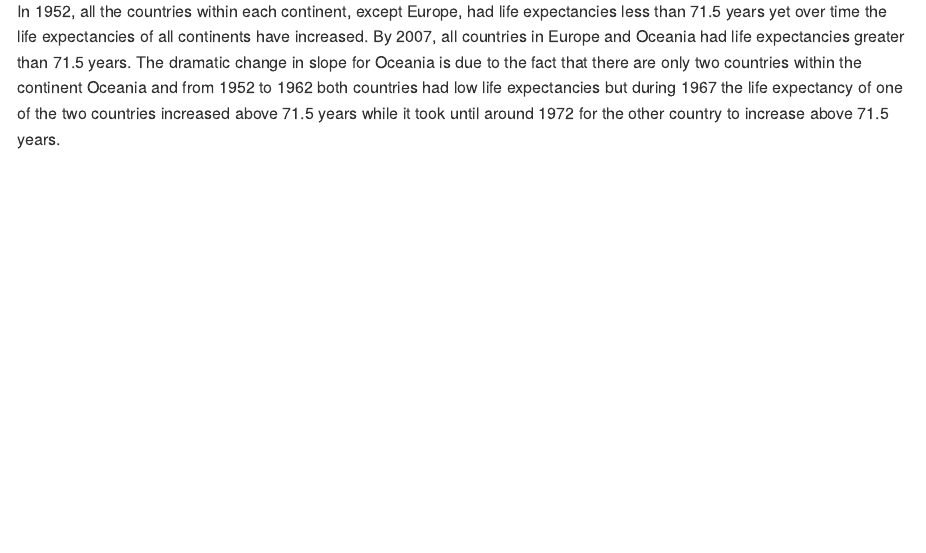
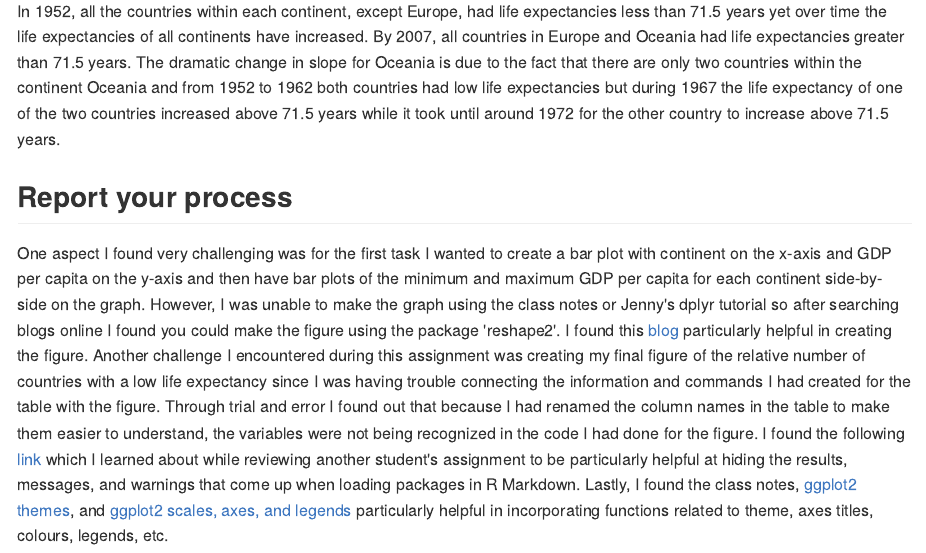
Before and after one commit to heathersummers/STAT545-hw-Summers-Heather, an R Markdown document (hw03/hw03.Rmd): the page in a window 1100 px wide, from 13980 px down. The pictures show the output file hw03/hw03.md that the author committed with the source, drawn offline in the style of GitHub; long lines of code are wrapped.

Commit message:
last hw03 change

````diff
--- a/hw03/hw03.Rmd
+++ b/hw03/hw03.Rmd
@@ -206,3 +206,7 @@ ggplot(p6,aes(x = year, y = lowlifeExp_ratio, colour = continent)) +
 ```
 
 In 1952, all the countries within each continent, except Europe, had life expectancies less than 71.5 years yet over time the life expectancies of all continents have increased. By 2007, all countries in Europe and Oceania had life expectancies greater than 71.5 years. The dramatic change in slope for Oceania is due to the fact that there are only two countries within the continent Oceania and from 1952 to 1962 both countries had low life expectancies but during 1967 the life expectancy of one of the two countries increased above 71.5 years while it took until around 1972 for the other country to increase above 71.5 years.
+
+
+## Report your process
+One aspect I found very challenging was for the first task I wanted to create a bar plot with continent on the x-axis and GDP per capita on the y-axis and then have bar plots of the minimum and maximum GDP per capita for each continent side-by-side on the graph. However, I was unable to make the graph using the class notes or Jenny's dplyr tutorial so after searching blogs online I found you could make the figure using the package 'reshape2'. I found this [blog](https://stackoverflow.com/questions/22305023/how-to-get-a-barplot-with-several-variables-side-by-side-grouped-by-a-factor) particularly helpful in creating the figure. Another challenge I encountered during this assignment was creating my final figure of the relative number of countries with a low life expectancy since I was having trouble connecting the information and commands I had created for the table with the figure. Through trial and error I found out that because I had renamed the column names in the table to make them easier to understand, the variables were not being recognized in the code I had done for the figure. I found the following [link](https://stackoverflow.com/questions/13090838/r-markdown-avoiding-package-loading-messages) which I learned about while reviewing another student's assignment to be particularly helpful at hiding the results, messages, and warnings that come up when loading packages in R Markdown. Lastly, I found the class notes, [ggplot2 themes](http://ggplot2.tidyverse.org/reference/ggtheme.html), and [ggplot2 scales, axes, and legends](https://github.com/hadley/ggplot2-book/blob/master/scales.rmd) particularly helpful in incorporating functions related to theme, axes titles, colours, legends, etc.
````
Also changed, not shown: README.md, hw03/hw03.md.
